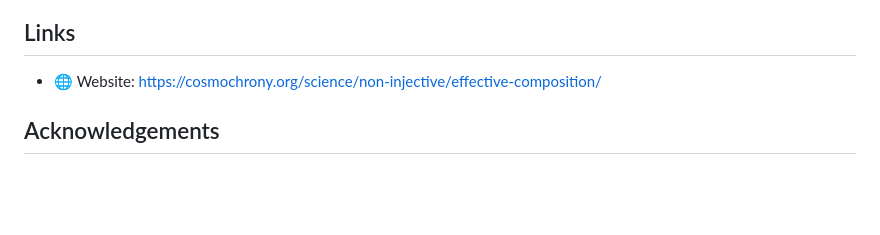
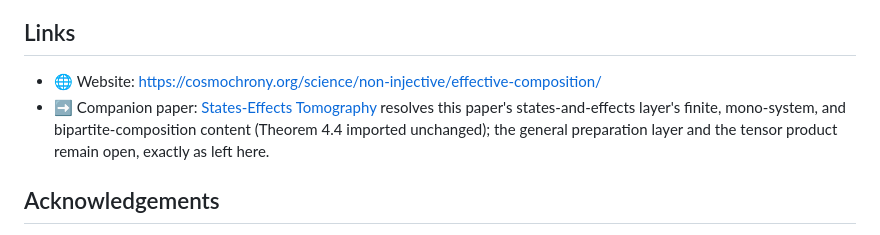
Before and after one commit to Cosmochrony/effective-composition, a Markdown page: README.md, the part around the change. Drawn GitHub-style; blank space fills up the shorter version.

Commit message:
Add companion-paper link: States-Effects Tomography resolves the states-and-effects layer

```diff
--- a/README.md
+++ b/README.md
@@ -98,6 +98,7 @@ bash build.sh
 ## Links
 
 - 🌐 Website: https://cosmochrony.org/science/non-injective/effective-composition/
+- ➡️ Companion paper: [States-Effects Tomography](https://github.com/Cosmochrony/states-effects-tomography) resolves this paper's states-and-effects layer's finite, mono-system, and bipartite-composition content (Theorem 4.4 imported unchanged); the general preparation layer and the tensor product remain open, exactly as left here.
 
 ## Acknowledgements
 
```
